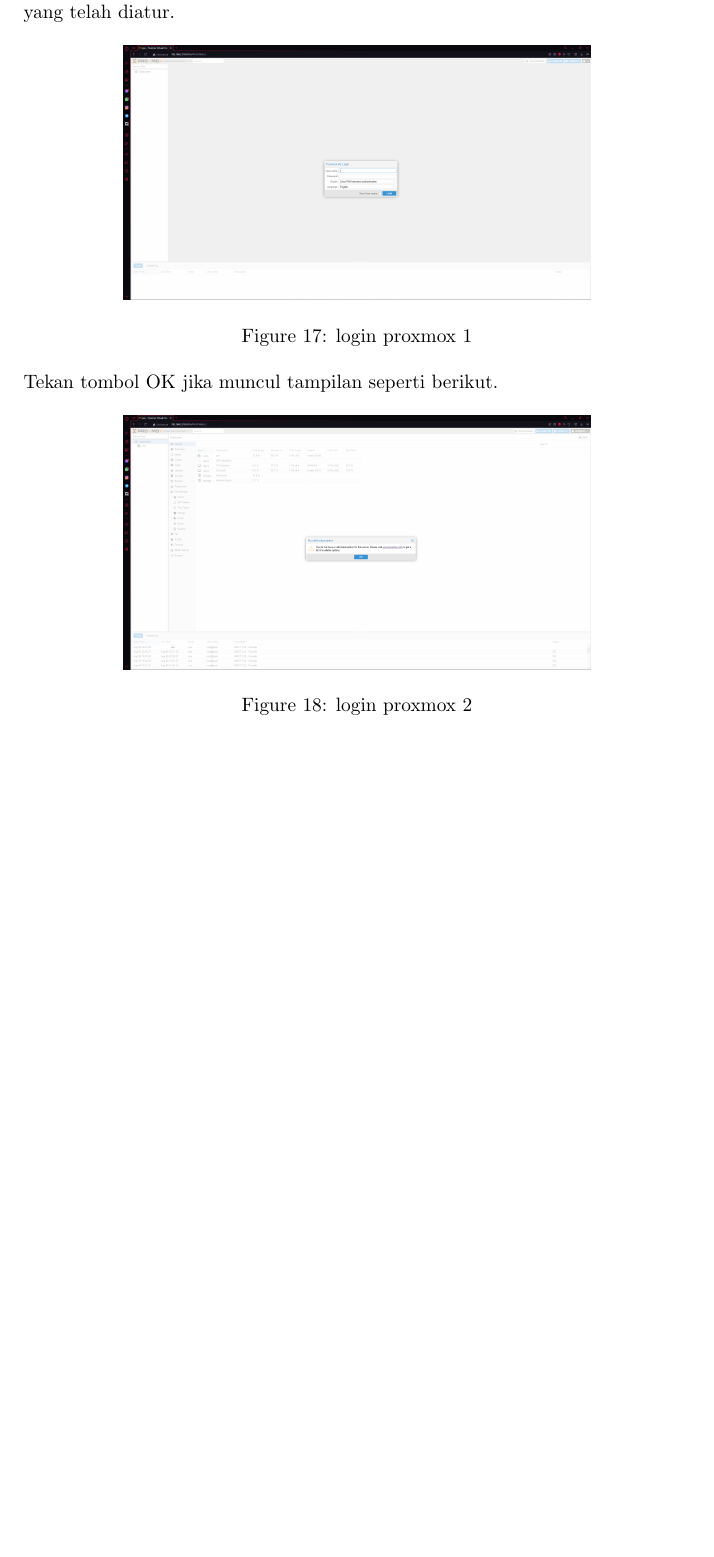
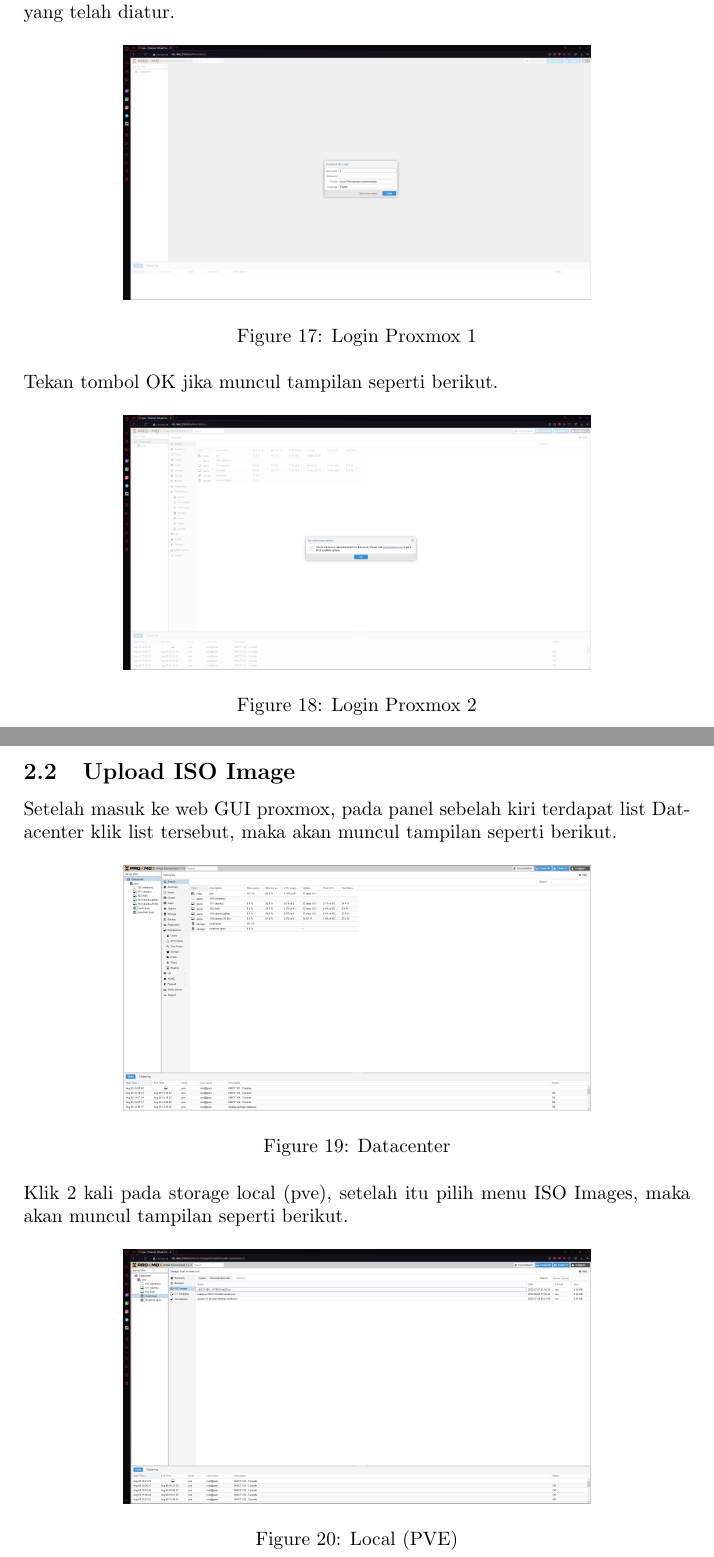
Before and after one commit to Classroom-Dev-Team/BukuPanduanProxmox, a LaTeX document (main.tex): part of page 11 of 11 before the commit and two parts of pages 11 and 12 of 13 after it, the two joined at a grey line, cut so that both start at the same text, the shorter picture padded with empty space. Compiled offline with pdfLaTeX.

Commit message:
Upload ISO Image

```diff
--- a/main.tex
+++ b/main.tex
@@ -155,10 +155,28 @@
   \begin{figure}[h!]
     \centering
     \includegraphics[width=0.7\linewidth]{login proxmox 1.png}
-    \caption{login proxmox 1}
+    \caption{Login Proxmox 1}
   \end{figure}
   \\ Tekan tombol OK jika muncul tampilan seperti berikut.
   \begin{figure}[h!]
     \centering
     \includegraphics[width=0.7\linewidth]{login proxmox 2.png}
-    \caption{login proxmox 2}
+    \caption{Login Proxmox 2}
+  \end{figure}
+  \newpage
+
+  \subsection{Upload ISO Image}
+  Setelah masuk ke web GUI proxmox, pada panel sebelah kiri terdapat list Datacenter klik list tersebut,
+  maka akan muncul tampilan seperti berikut.
+  \begin{figure}[h!]
+    \centering
+    \includegraphics[width=0.7\linewidth]{datacenter.png}
+    \caption{Datacenter}
+  \end{figure}
+  \\ Klik 2 kali pada storage local (pve), setelah itu pilih menu ISO Images, maka akan muncul tampilan seperti berikut.
+  \begin{figure}[h!]
+    \centering
+    \includegraphics[width=0.7\linewidth]{upload iso 1.png}
+    \caption{Local (PVE)}
+  \end{figure}
+  \newpage
```
Also changed, not shown: images/datacenter.png (added), images/upload iso 1.png (added), images/upload iso 2.png (added), main.pdf, main.tex (8 more changed lines), 5 other files.
